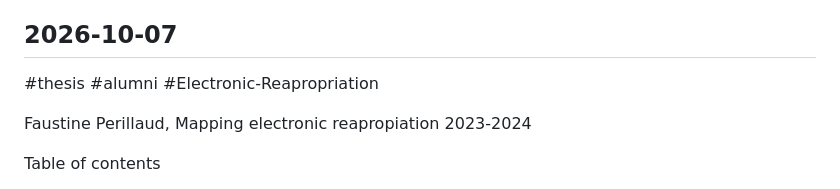
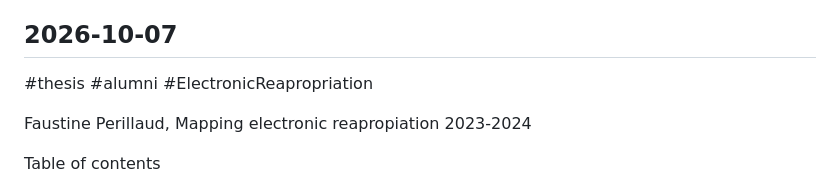
Before and after one commit to sarahbg30/md1-notes-site, a Markdown page: notes.md, the part around the change. Drawn GitHub-style.

Commit message:
Edit note 2026-10-07: Faustine Perillaud, Mapping electronic reapropiation 2023-20

```diff
--- a/notes.md
+++ b/notes.md
@@ -66,7 +66,7 @@ Imagery is never neutral
 What are the parameters I want to choose to conduct my research.
 
 ## 2026-10-07
-#thesis #alumni #Electronic-Reapropriation
+#thesis #alumni #ElectronicReapropriation
 
 Faustine Perillaud, Mapping electronic reapropiation 2023-2024
 
```
